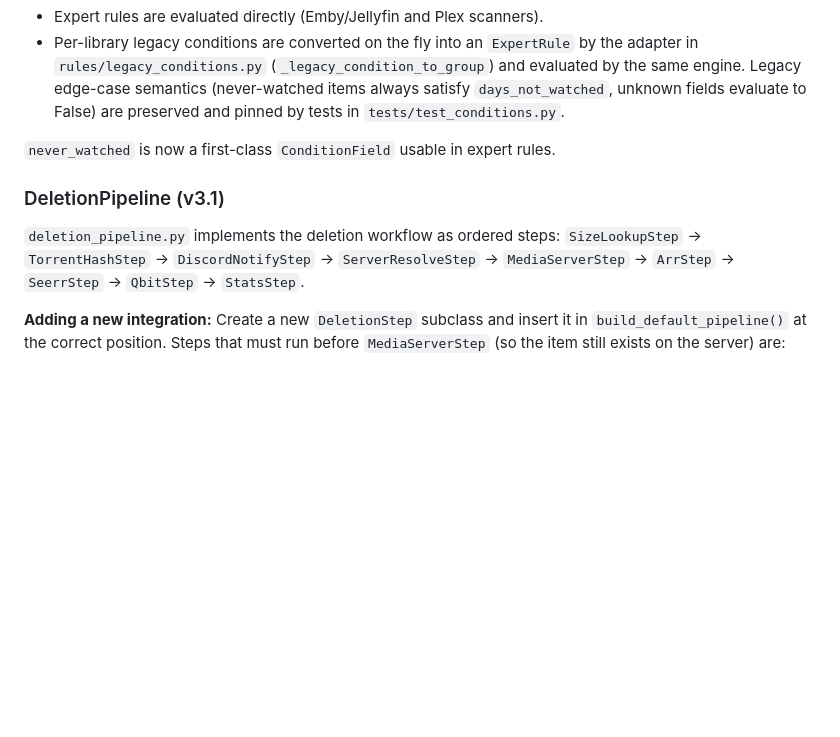
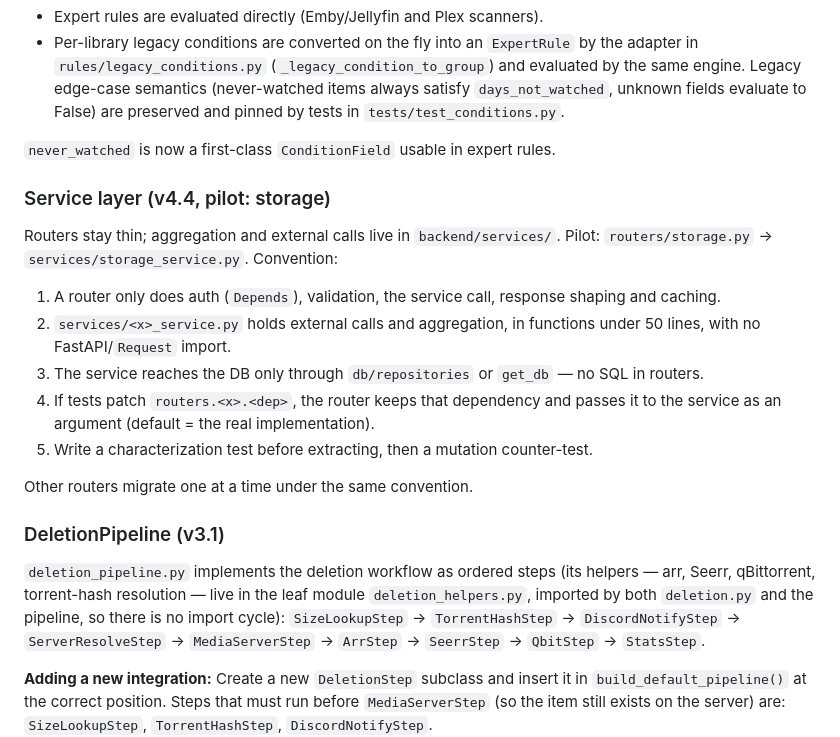
Before and after one commit to Carryozor/Hygie, a Markdown page: ARCHITECTURE.md, the part around the change. Drawn GitHub-style; blank space fills up the shorter version.

Commit message:
docs: service-layer convention, deletion_helpers in ARCHITECTURE; one Changed section

```diff
--- a/ARCHITECTURE.md
+++ b/ARCHITECTURE.md
@@ -112,9 +112,22 @@ return types with `QueueEntry`.
 
 `never_watched` is now a first-class `ConditionField` usable in expert rules.
 
+### Service layer (v4.4, pilot: storage)
+
+Routers stay thin; aggregation and external calls live in `backend/services/`.
+Pilot: `routers/storage.py` → `services/storage_service.py`. Convention:
+
+1. A router only does auth (`Depends`), validation, the service call, response shaping and caching.
+2. `services/<x>_service.py` holds external calls and aggregation, in functions under 50 lines, with no FastAPI/`Request` import.
+3. The service reaches the DB only through `db/repositories` or `get_db` — no SQL in routers.
+4. If tests patch `routers.<x>.<dep>`, the router keeps that dependency and passes it to the service as an argument (default = the real implementation).
+5. Write a characterization test before extracting, then a mutation counter-test.
+
+Other routers migrate one at a time under the same convention.
+
 ### DeletionPipeline (v3.1)
 
-`deletion_pipeline.py` implements the deletion workflow as ordered steps:
+`deletion_pipeline.py` implements the deletion workflow as ordered steps (its helpers — arr, Seerr, qBittorrent, torrent-hash resolution — live in the leaf module `deletion_helpers.py`, imported by both `deletion.py` and the pipeline, so there is no import cycle):
 `SizeLookupStep` → `TorrentHashStep` → `DiscordNotifyStep` → `ServerResolveStep`
 → `MediaServerStep` → `ArrStep` → `SeerrStep` → `QbitStep` → `StatsStep`.
 
```
Also changed, not shown: CHANGELOG.md (+1 -4 lines).
